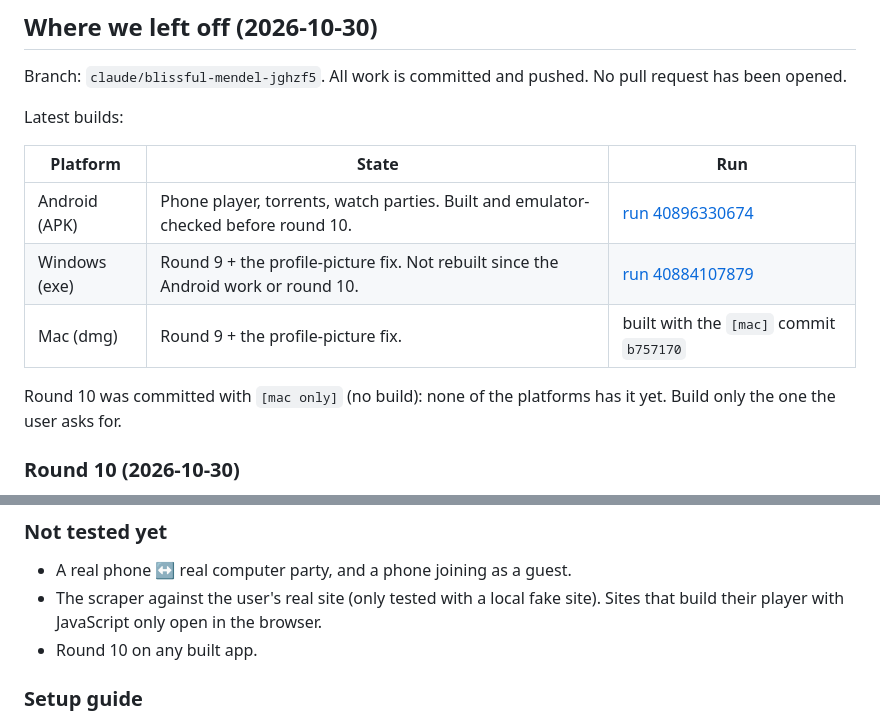
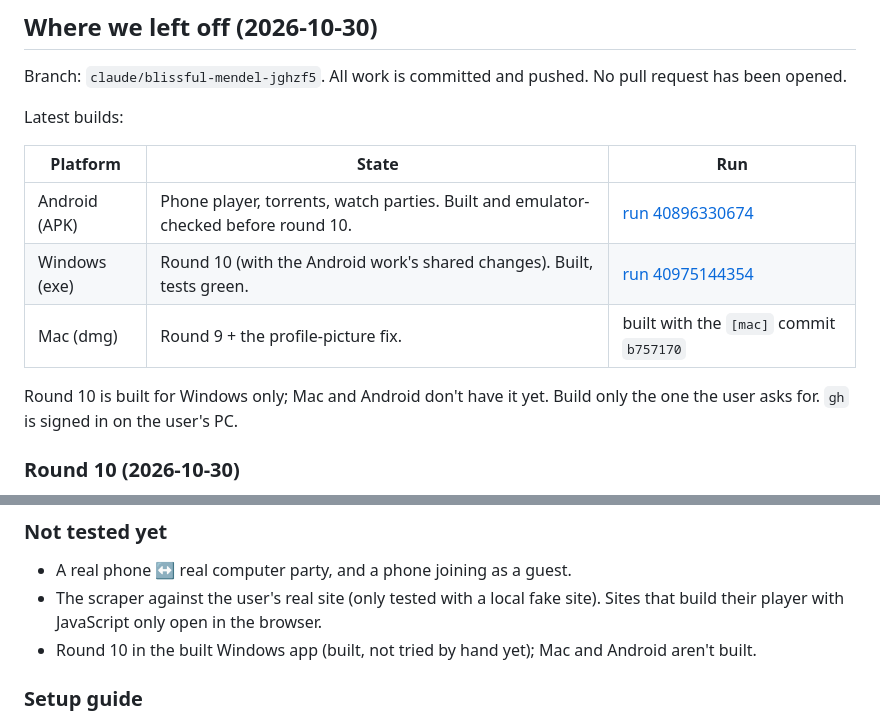
Before and after one commit to zzzorezzz/Claude, a Markdown page: NOTES.md, 2 parts joined by grey strips. Drawn GitHub-style.

Commit message:
NOTES: round 10 Windows build [mac only]
Co-Authored-By: Claude Opus 5.5 <noreply@anthropic.com>

```diff
--- a/NOTES.md
+++ b/NOTES.md
@@ -9,10 +9,10 @@ Latest builds:
 | Platform | State | Run |
 |---|---|---|
 | Android (APK) | Phone player, torrents, watch parties. Built and emulator-checked before round 10. | [run 40896330674](https://github.com/zzzorezzz/Claude/actions/runs/40896330674) |
-| Windows (exe) | Round 9 + the profile-picture fix. Not rebuilt since the Android work or round 10. | [run 40884107879](https://github.com/zzzorezzz/Claude/actions/runs/40884107879) |
+| Windows (exe) | Round 10 (with the Android work's shared changes). Built, tests green. | [run 40975144354](https://github.com/zzzorezzz/Claude/actions/runs/40975144354) |
 | Mac (dmg) | Round 9 + the profile-picture fix. | built with the `[mac]` commit `b757170` |
 
-Round 10 was committed with `[mac only]` (no build): none of the platforms has it yet. Build only the one the user asks for.
+Round 10 is built for Windows only; Mac and Android don't have it yet. Build only the one the user asks for. `gh` is signed in on the user's PC.
 
 ### Round 10 (2026-10-30)
 
@@ -39,7 +39,7 @@ Round 10 was committed with `[mac only]` (no build): none of the platforms has i
 
 - A real phone ↔ real computer party, and a phone joining as a guest.
 - The scraper against the user's real site (only tested with a local fake site). Sites that build their player with JavaScript only open in the browser.
-- Round 10 on any built app.
+- Round 10 in the built Windows app (built, not tried by hand yet); Mac and Android aren't built.
 
 ### Setup guide
 
```
